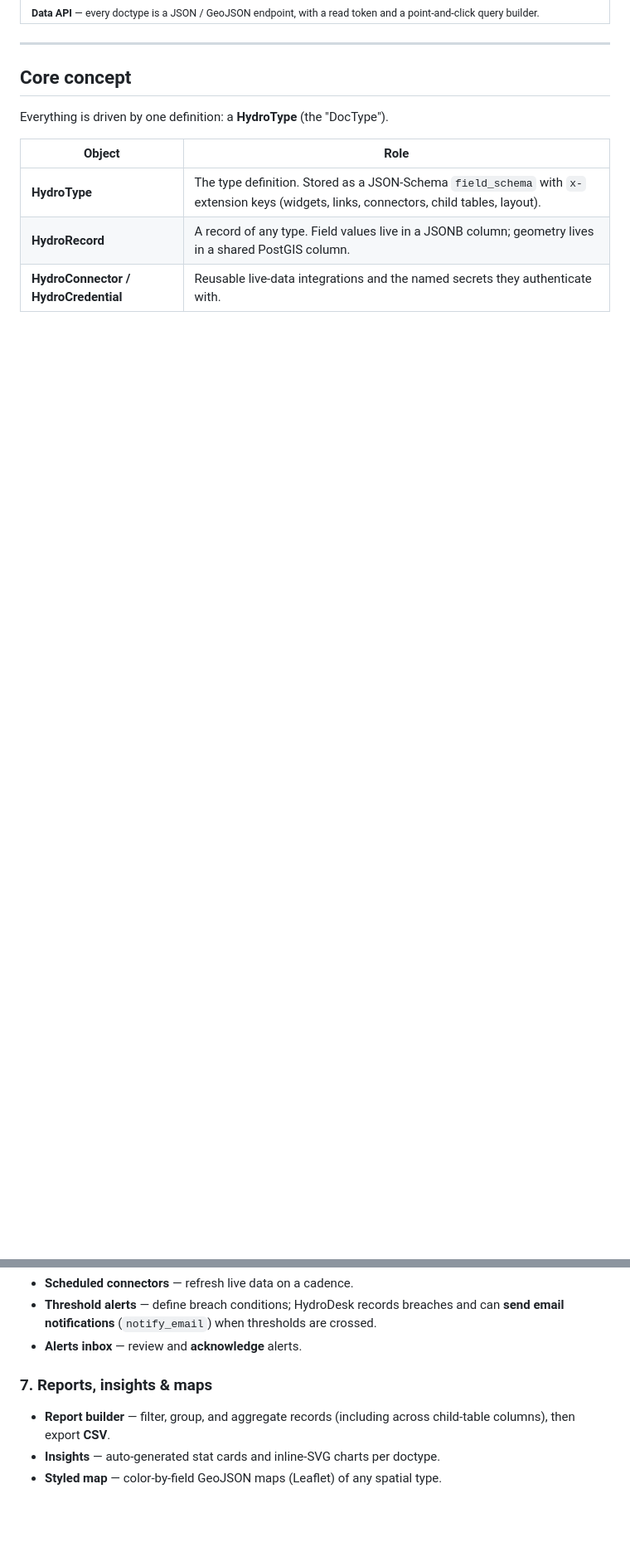
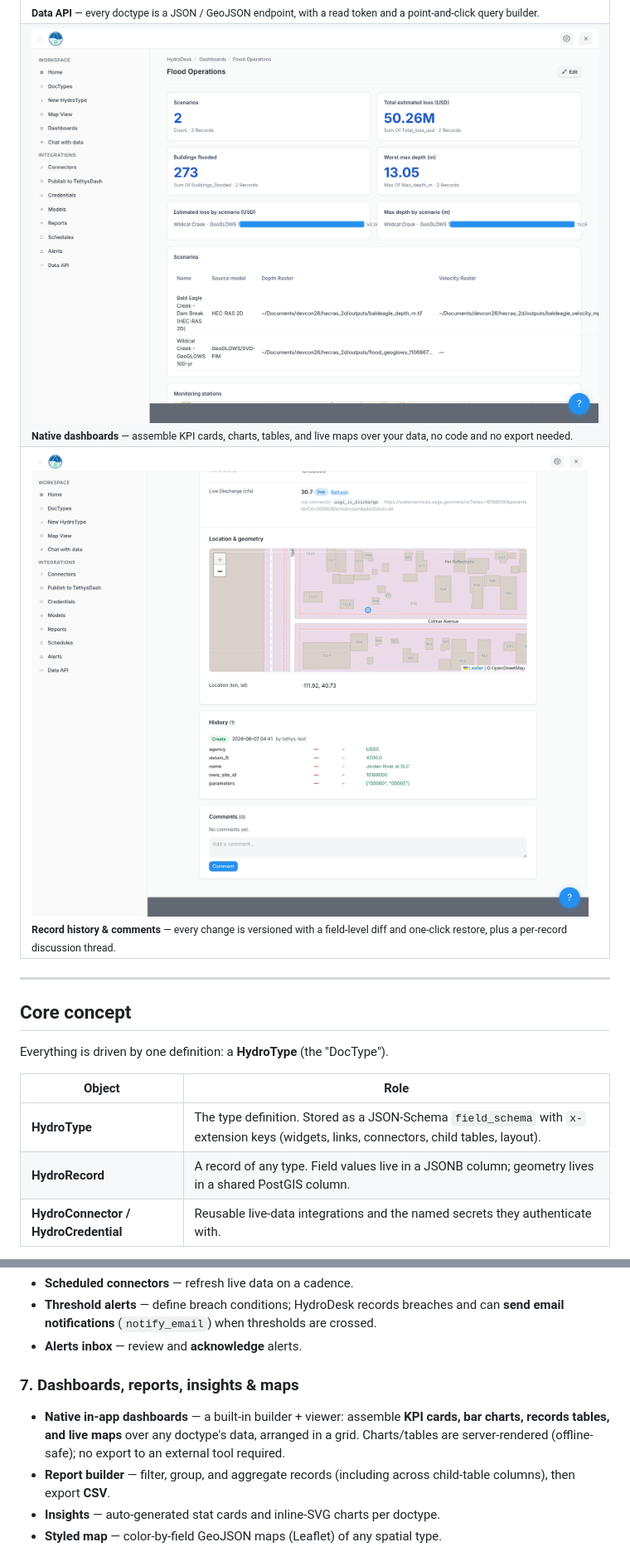
Before and after one commit to anomaitech/hydrodesk, a Markdown page: README.md, 2 parts joined by grey strips. Shown at 83% size. GitHub-like rendering; pictures changed too: docs/screenshots/dashboard.png (added), docs/screenshots/history.png (added); blank space fills up the shorter version.

Commit message:
docs: showcase native dashboards + record history in the README
Add dashboard and record-history screenshots to the gallery (home paths in the
dashboard table masked before capture), and document the two new feature areas
(native dashboards under §7; versioned history + comments under §3).

Co-Authored-By: Claude Opus 4.8 (1M context) <noreply@anthropic.com>

```diff
--- a/README.md
+++ b/README.md
@@ -65,6 +65,12 @@ It's no-code, spreadsheet-simple ergonomics, purpose-built for **water & environ
 </tr>
 <tr>
 <td colspan="2"><img src="docs/screenshots/data_api.png" alt="Data API"><br><sub><b>Data API</b> — every doctype is a JSON / GeoJSON endpoint, with a read token and a point-and-click query builder.</sub></td>
+</tr>
+<tr>
+<td colspan="2"><img src="docs/screenshots/dashboard.png" alt="Native in-app dashboard"><br><sub><b>Native dashboards</b> — assemble KPI cards, charts, tables, and live maps over your data, no code and no export needed.</sub></td>
+</tr>
+<tr>
+<td colspan="2"><img src="docs/screenshots/history.png" alt="Record history and comments"><br><sub><b>Record history &amp; comments</b> — every change is versioned with a field-level diff and one-click restore, plus a per-record discussion thread.</sub></td>
 </tr>
 </table>
 
@@ -157,8 +165,9 @@ A configurable integration engine — no glue code. A **connector** is a reusabl
 - **Threshold alerts** — define breach conditions; HydroDesk records breaches and can **send email notifications** (`notify_email`) when thresholds are crossed.
 - **Alerts inbox** — review and **acknowledge** alerts.
 
-### 7. Reports, insights & maps
+### 7. Dashboards, reports, insights & maps
 
+- **Native in-app dashboards** — a built-in builder + viewer: assemble **KPI cards, bar charts, records tables, and live maps** over any doctype's data, arranged in a grid. Charts/tables are server-rendered (offline-safe); no export to an external tool required.
 - **Report builder** — filter, group, and aggregate records (including across child-table columns), then export **CSV**.
 - **Insights** — auto-generated stat cards and inline-SVG charts per doctype.
 - **Styled map** — color-by-field GeoJSON maps (Leaflet) of any spatial type.
```
Also changed, not shown: other parts of README.md (+3 -1 lines).
